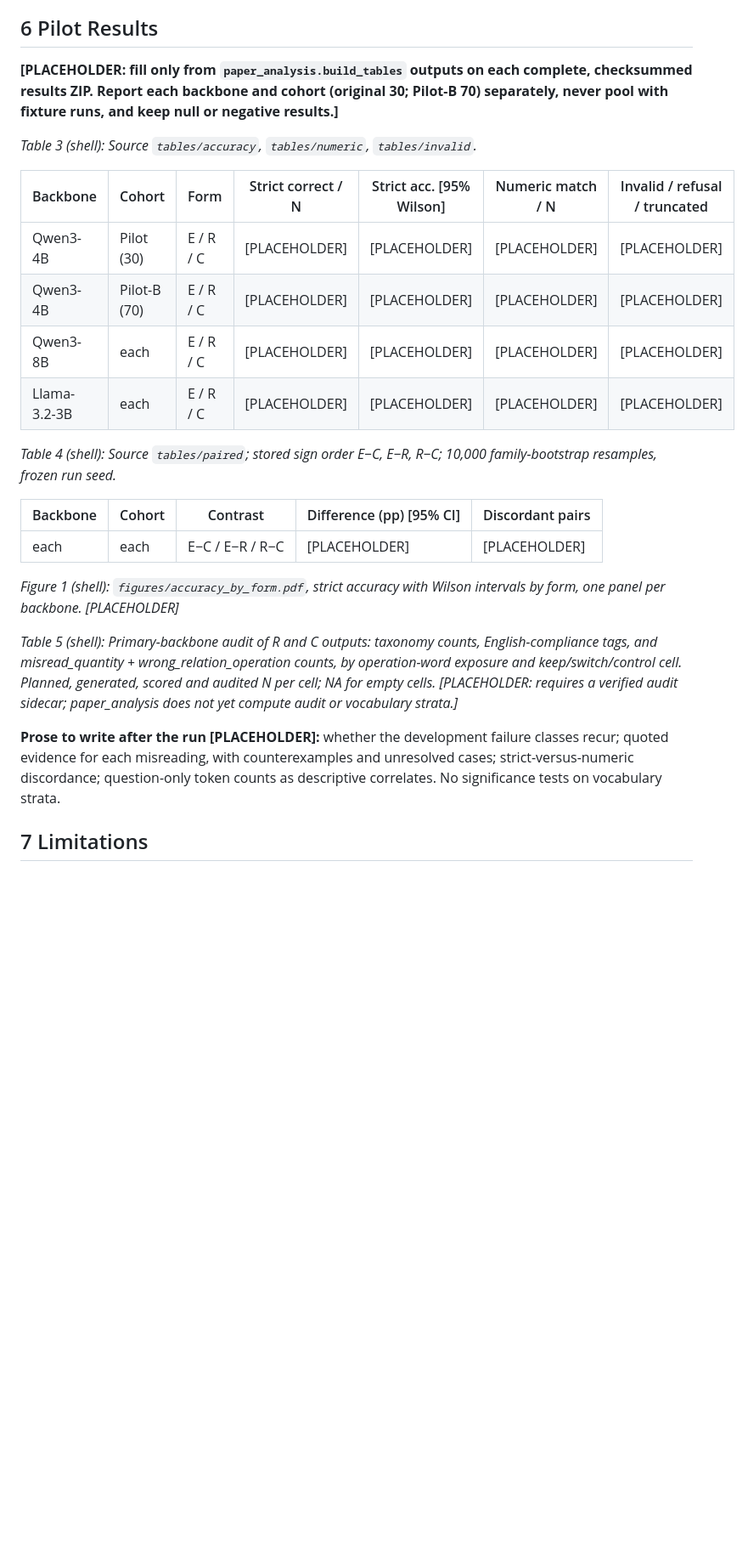
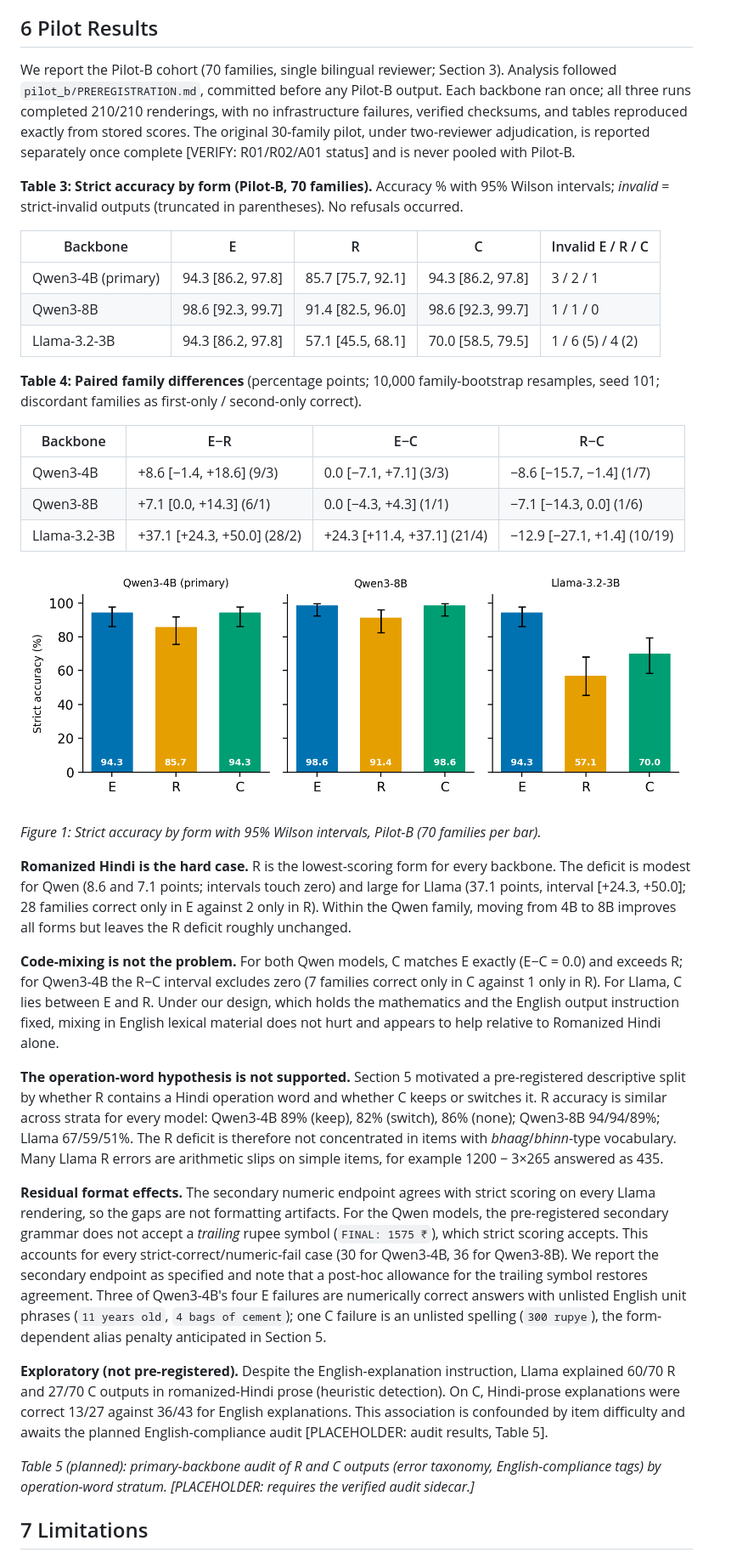
Before and after one commit to Divyansh1128/Hinglish, a Markdown page: paper/eacl_srw_draft.md, the part around the change printed below. Shown: that part at 85% size. Rendered like a GitHub page; pictures changed too: paper/figures/accuracy_by_form.png (added); blank space fills up the shorter version.

Commit message:
Fill paper results section with Pilot-B numbers; add Figure 1 and faculty email draft

```diff
--- a/paper/eacl_srw_draft.md
+++ b/paper/eacl_srw_draft.md
@@ -81,28 +81,39 @@ Everything in this section comes from 36 prompts (12 families × E/R/C). The pro
 
 ## 6 Pilot Results
 
-**[PLACEHOLDER: fill only from `paper_analysis.build_tables` outputs on each complete, checksummed results ZIP. Report each backbone and cohort (original 30; Pilot-B 70) separately, never pool with fixture runs, and keep null or negative results.]**
+We report the Pilot-B cohort (70 families, single bilingual reviewer; Section 3). Analysis followed `pilot_b/PREREGISTRATION.md`, committed before any Pilot-B output. Each backbone ran once; all three runs completed 210/210 renderings, with no infrastructure failures, verified checksums, and tables reproduced exactly from stored scores. The original 30-family pilot, under two-reviewer adjudication, is reported separately once complete [VERIFY: R01/R02/A01 status] and is never pooled with Pilot-B.
 
-*Table 3 (shell): Source `tables/accuracy`, `tables/numeric`, `tables/invalid`.*
+**Table 3: Strict accuracy by form (Pilot-B, 70 families).** Accuracy % with 95% Wilson intervals; *invalid* = strict-invalid outputs (truncated in parentheses). No refusals occurred.
 
-| Backbone | Cohort | Form | Strict correct / N | Strict acc. [95% Wilson] | Numeric match / N | Invalid / refusal / truncated |
-|---|---|---|---|---|---|---|
-| Qwen3-4B | Pilot (30) | E / R / C | [PLACEHOLDER] | [PLACEHOLDER] | [PLACEHOLDER] | [PLACEHOLDER] |
-| Qwen3-4B | Pilot-B (70) | E / R / C | [PLACEHOLDER] | [PLACEHOLDER] | [PLACEHOLDER] | [PLACEHOLDER] |
-| Qwen3-8B | each | E / R / C | [PLACEHOLDER] | [PLACEHOLDER] | [PLACEHOLDER] | [PLACEHOLDER] |
-| Llama-3.2-3B | each | E / R / C | [PLACEHOLDER] | [PLACEHOLDER] | [PLACEHOLDER] | [PLACEHOLDER] |
+| Backbone | E | R | C | Invalid E / R / C |
+|---|---|---|---|---|
+| Qwen3-4B (primary) | 94.3 [86.2, 97.8] | 85.7 [75.7, 92.1] | 94.3 [86.2, 97.8] | 3 / 2 / 1 |
+| Qwen3-8B | 98.6 [92.3, 99.7] | 91.4 [82.5, 96.0] | 98.6 [92.3, 99.7] | 1 / 1 / 0 |
+| Llama-3.2-3B | 94.3 [86.2, 97.8] | 57.1 [45.5, 68.1] | 70.0 [58.5, 79.5] | 1 / 6 (5) / 4 (2) |
 
-*Table 4 (shell): Source `tables/paired`; stored sign order E−C, E−R, R−C; 10,000 family-bootstrap resamples, frozen run seed.*
+**Table 4: Paired family differences** (percentage points; 10,000 family-bootstrap resamples, seed 101; discordant families as first-only / second-only correct).
 
-| Backbone | Cohort | Contrast | Difference (pp) [95% CI] | Discordant pairs |
-|---|---|---|---|---|
-| each | each | E−C / E−R / R−C | [PLACEHOLDER] | [PLACEHOLDER] |
+| Backbone | E−R | E−C | R−C |
+|---|---|---|---|
+| Qwen3-4B | +8.6 [−1.4, +18.6] (9/3) | 0.0 [−7.1, +7.1] (3/3) | −8.6 [−15.7, −1.4] (1/7) |
+| Qwen3-8B | +7.1 [0.0, +14.3] (6/1) | 0.0 [−4.3, +4.3] (1/1) | −7.1 [−14.3, 0.0] (1/6) |
+| Llama-3.2-3B | +37.1 [+24.3, +50.0] (28/2) | +24.3 [+11.4, +37.1] (21/4) | −12.9 [−27.1, +1.4] (10/19) |
 
-*Figure 1 (shell): `figures/accuracy_by_form.pdf`, strict accuracy with Wilson intervals by form, one panel per backbone. [PLACEHOLDER]*
+![Figure 1](figures/accuracy_by_form.png)
 
-*Table 5 (shell): Primary-backbone audit of R and C outputs: taxonomy counts, English-compliance tags, and misread_quantity + wrong_relation_operation counts, by operation-word exposure and keep/switch/control cell. Planned, generated, scored and audited N per cell; NA for empty cells. [PLACEHOLDER: requires a verified audit sidecar; paper_analysis does not yet compute audit or vocabulary strata.]*
+*Figure 1: Strict accuracy by form with 95% Wilson intervals, Pilot-B (70 families per bar).*
 
-**Prose to write after the run [PLACEHOLDER]:** whether the development failure classes recur; quoted evidence for each misreading, with counterexamples and unresolved cases; strict-versus-numeric discordance; question-only token counts as descriptive correlates. No significance tests on vocabulary strata.
+**Romanized Hindi is the hard case.** R is the lowest-scoring form for every backbone. The deficit is modest for Qwen (8.6 and 7.1 points; intervals touch zero) and large for Llama (37.1 points, interval [+24.3, +50.0]; 28 families correct only in E against 2 only in R). Within the Qwen family, moving from 4B to 8B improves all forms but leaves the R deficit roughly unchanged.
+
+**Code-mixing is not the problem.** For both Qwen models, C matches E exactly (E−C = 0.0) and exceeds R; for Qwen3-4B the R−C interval excludes zero (7 families correct only in C against 1 only in R). For Llama, C lies between E and R. Under our design, which holds the mathematics and the English output instruction fixed, mixing in English lexical material does not hurt and appears to help relative to Romanized Hindi alone.
+
+**The operation-word hypothesis is not supported.** Section 5 motivated a pre-registered descriptive split by whether R contains a Hindi operation word and whether C keeps or switches it. R accuracy is similar across strata for every model: Qwen3-4B 89% (keep), 82% (switch), 86% (none); Qwen3-8B 94/94/89%; Llama 67/59/51%. The R deficit is therefore not concentrated in items with *bhaag*/*bhinn*-type vocabulary. Many Llama R errors are arithmetic slips on simple items, for example 1200 − 3×265 answered as 435.
+
+**Residual format effects.** The secondary numeric endpoint agrees with strict scoring on every Llama rendering, so the gaps are not formatting artifacts. For the Qwen models, the pre-registered secondary grammar does not accept a *trailing* rupee symbol (`FINAL: 1575 ₹`), which strict scoring accepts. This accounts for every strict-correct/numeric-fail case (30 for Qwen3-4B, 36 for Qwen3-8B). We report the secondary endpoint as specified and note that a post-hoc allowance for the trailing symbol restores agreement. Three of Qwen3-4B's four E failures are numerically correct answers with unlisted English unit phrases (`11 years old`, `4 bags of cement`); one C failure is an unlisted spelling (`300 rupye`), the form-dependent alias penalty anticipated in Section 5.
+
+**Exploratory (not pre-registered).** Despite the English-explanation instruction, Llama explained 60/70 R and 27/70 C outputs in romanized-Hindi prose (heuristic detection). On C, Hindi-prose explanations were correct 13/27 against 36/43 for English explanations. This association is confounded by item difficulty and awaits the planned English-compliance audit [PLACEHOLDER: audit results, Table 5].
+
+*Table 5 (planned): primary-backbone audit of R and C outputs (error taxonomy, English-compliance tags) by operation-word stratum. [PLACEHOLDER: requires the verified audit sidecar.]*
 
 ## 7 Limitations
 
```
Also changed, not shown: other parts of paper/eacl_srw_draft.md (+1 -1 lines), docs/minor_project/faculty_email.md (added, +34 -0 lines), 2 other files.
